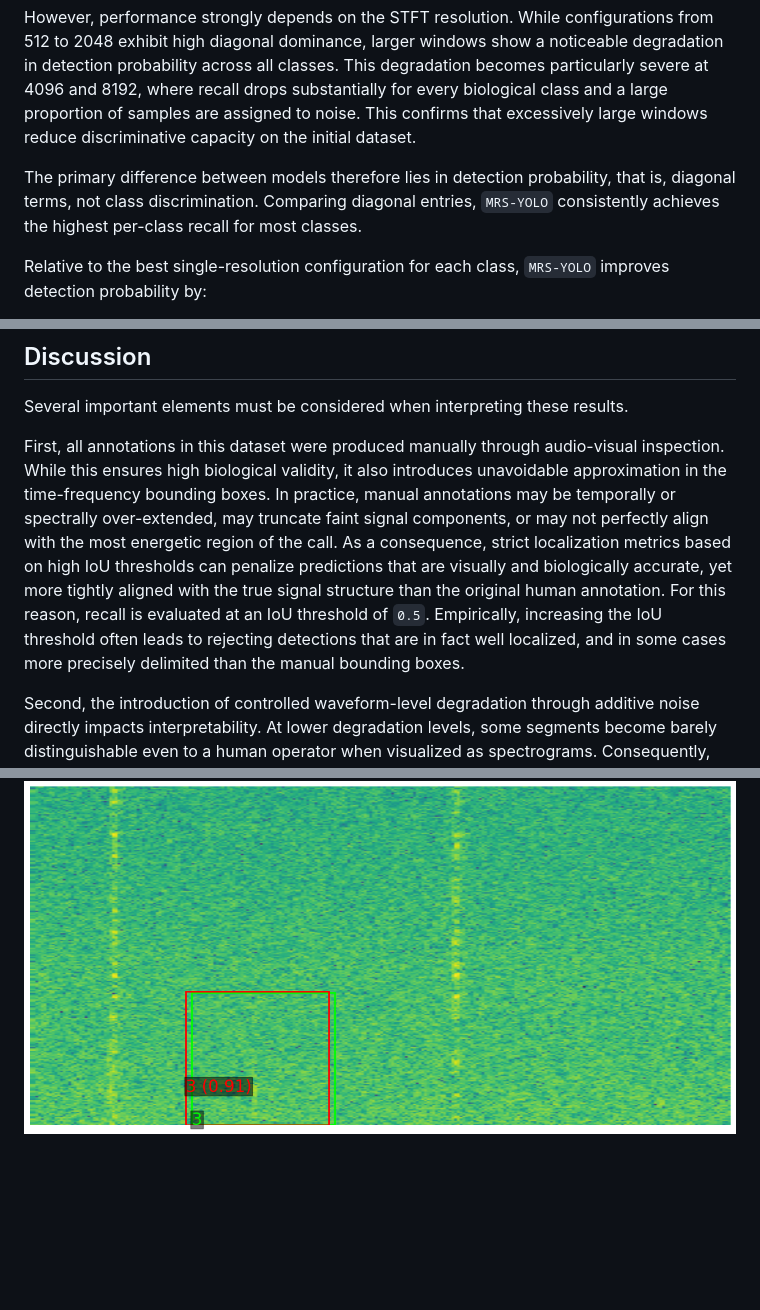
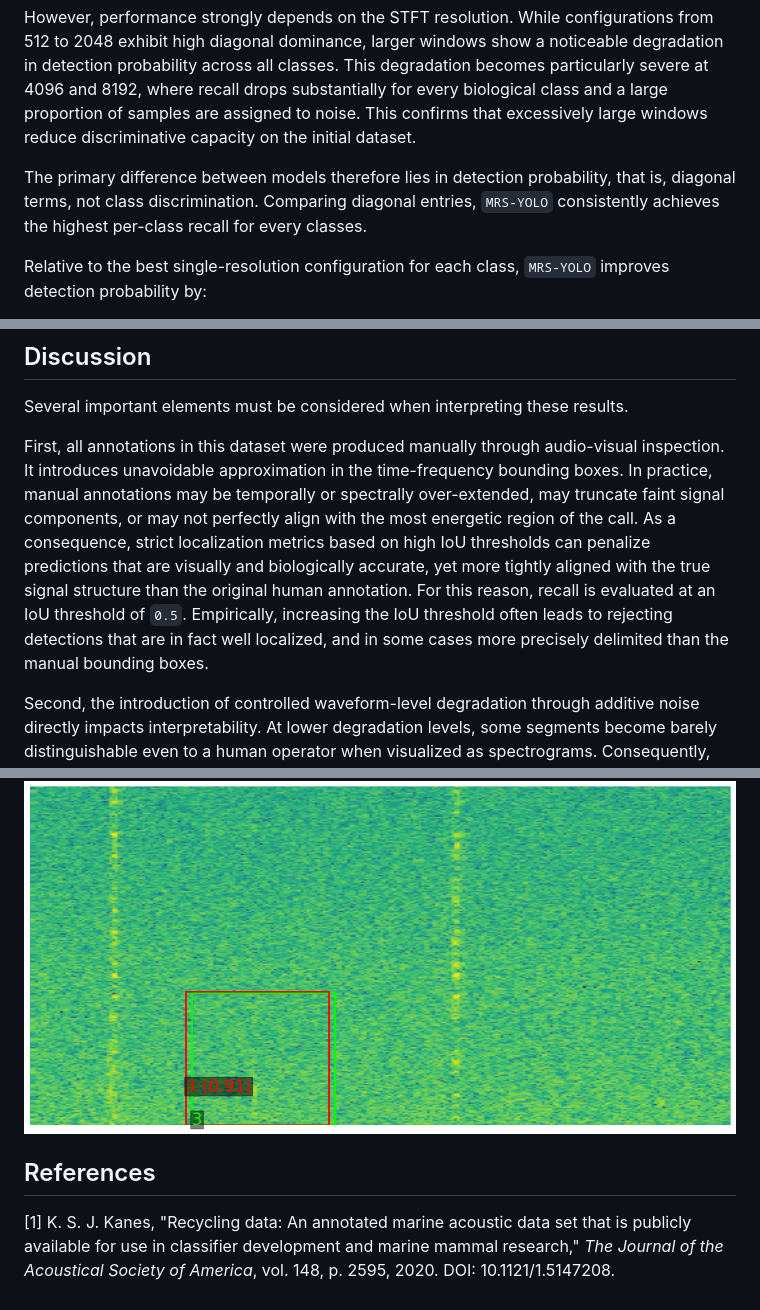
Before and after one commit to ReihanMazouz/detector2026, a Markdown page: icml_reviewer_responses/real_acoustic_data_results.md, 3 parts joined by grey strips. Drawn GitHub-style; blank space fills up the shorter version.

```diff
--- a/icml_reviewer_responses/real_acoustic_data_results.md
+++ b/icml_reviewer_responses/real_acoustic_data_results.md
@@ -71,7 +69,7 @@ A first notable observation is the near absence of inter-class confusion across
 
 However, performance strongly depends on the STFT resolution. While configurations from 512 to 2048 exhibit high diagonal dominance, larger windows show a noticeable degradation in detection probability across all classes. This degradation becomes particularly severe at 4096 and 8192, where recall drops substantially for every biological class and a large proportion of samples are assigned to noise. This confirms that excessively large windows reduce discriminative capacity on the initial dataset.
 
-The primary difference between models therefore lies in detection probability, that is, diagonal terms, not class discrimination. Comparing diagonal entries, `MRS-YOLO` consistently achieves the highest per-class recall for most classes.
+The primary difference between models therefore lies in detection probability, that is, diagonal terms, not class discrimination. Comparing diagonal entries, `MRS-YOLO` consistently achieves the highest per-class recall for every classes.
 
 Relative to the best single-resolution configuration for each class, `MRS-YOLO` improves detection probability by:
 
@@ -99,7 +95,7 @@ These total processing times remain significantly below the effective real-time
 
 Several important elements must be considered when interpreting these results.
 
-First, all annotations in this dataset were produced manually through audio-visual inspection. While this ensures high biological validity, it also introduces unavoidable approximation in the time-frequency bounding boxes. In practice, manual annotations may be temporally or spectrally over-extended, may truncate faint signal components, or may not perfectly align with the most energetic region of the call. As a consequence, strict localization metrics based on high IoU thresholds can penalize predictions that are visually and biologically accurate, yet more tightly aligned with the true signal structure than the original human annotation. For this reason, recall is evaluated at an IoU threshold of `0.5`. Empirically, increasing the IoU threshold often leads to rejecting detections that are in fact well localized, and in some cases more precisely delimited than the manual bounding boxes.
+First, all annotations in this dataset were produced manually through audio-visual inspection. It introduces unavoidable approximation in the time-frequency bounding boxes. In practice, manual annotations may be temporally or spectrally over-extended, may truncate faint signal components, or may not perfectly align with the most energetic region of the call. As a consequence, strict localization metrics based on high IoU thresholds can penalize predictions that are visually and biologically accurate, yet more tightly aligned with the true signal structure than the original human annotation. For this reason, recall is evaluated at an IoU threshold of `0.5`. Empirically, increasing the IoU threshold often leads to rejecting detections that are in fact well localized, and in some cases more precisely delimited than the manual bounding boxes.
 
 Second, the introduction of controlled waveform-level degradation through additive noise directly impacts interpretability. At lower degradation levels, some segments become barely distinguishable even to a human operator when visualized as spectrograms. Consequently, certain detections counted as false alarms may in fact correspond to weak or previously unnoticed biological events that were not annotated due to low perceptual saliency during manual review.
 
@@ -130,3 +126,7 @@ Qualitative detection examples on real hydrophone data obtained with the propose
 ### *Physeter macrocephalus* (Pm)
 
 ![Physeter macrocephalus example](assets/spectrum_512_class_3.png)
+
+## References
+
+[1] K. S. J. Kanes, "Recycling data: An annotated marine acoustic data set that is publicly available for use in classifier development and marine mammal research," *The Journal of the Acoustical Society of America*, vol. 148, p. 2595, 2020. DOI: 10.1121/1.5147208.
```
Also changed, not shown: other parts of icml_reviewer_responses/real_acoustic_data_results.md (+4 -8 lines), icml_reviewer_responses/reviewer_2hiN.md (+1 -1 lines).
